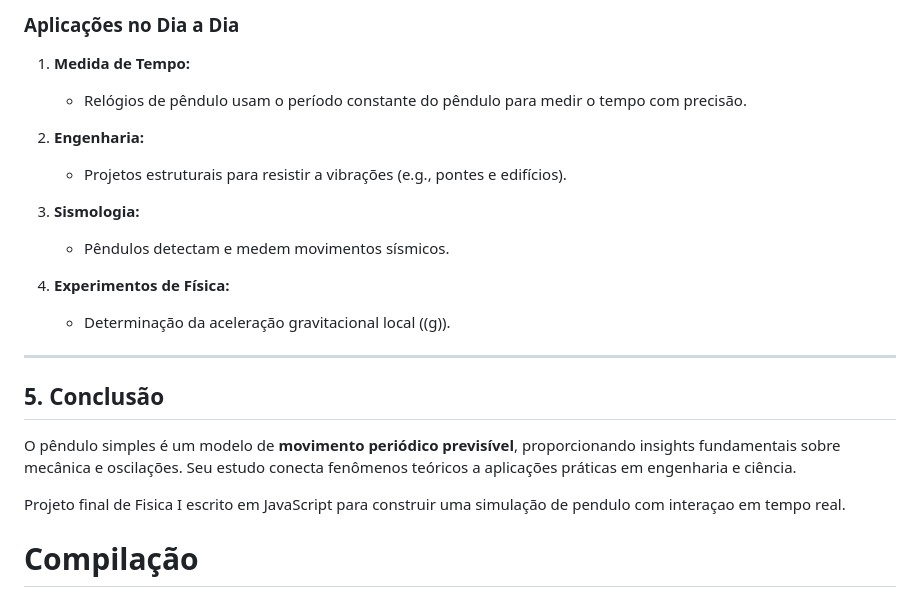
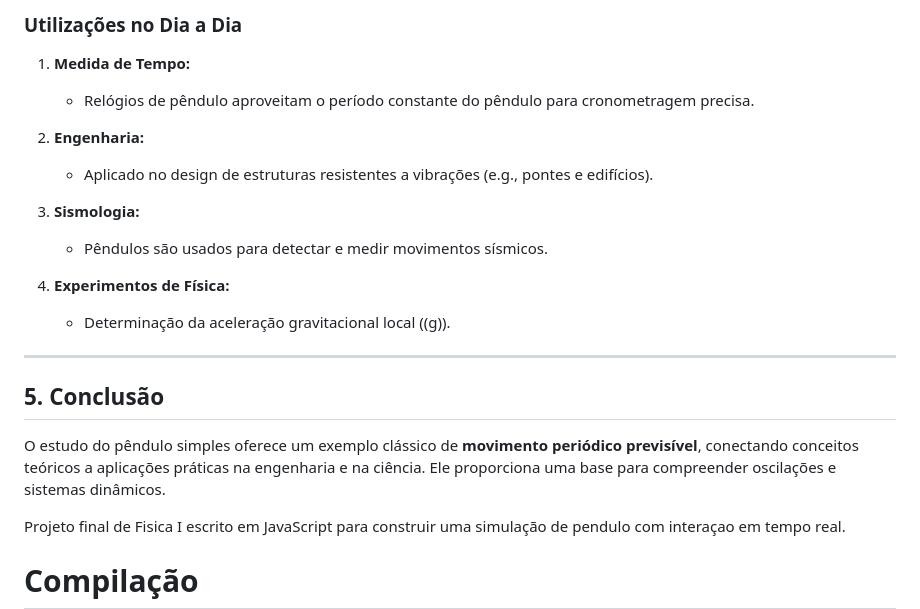
Before and after one commit to Kynsed/Fisica1_bcc, a Markdown page: README.md, the part around one of its changes. Rendered like a GitHub page.

```diff
--- a/README.md
+++ b/README.md
@@ -73,13 +73,13 @@ O pêndulo simples consiste em:
 
-### **Aplicações no Dia a Dia**
+### **Utilizações no Dia a Dia**
 1. **Medida de Tempo:**
-   - Relógios de pêndulo usam o período constante do pêndulo para medir o tempo com precisão.
+   - Relógios de pêndulo aproveitam o período constante do pêndulo para cronometragem precisa.
 
 2. **Engenharia:**
-   - Projetos estruturais para resistir a vibrações (e.g., pontes e edifícios).
+   - Aplicado no design de estruturas resistentes a vibrações (e.g., pontes e edifícios).
 
 3. **Sismologia:**
-   - Pêndulos detectam e medem movimentos sísmicos.
+   - Pêndulos são usados para detectar e medir movimentos sísmicos.
 
 4. **Experimentos de Física:**
    - Determinação da aceleração gravitacional local (\(g\)).
@@ -87,7 +87,8 @@ O pêndulo simples consiste em:
 ---
 
 ## **5. Conclusão**
-O pêndulo simples é um modelo de **movimento periódico previsível**, proporcionando insights fundamentais sobre mecânica e oscilações. Seu estudo conecta fenômenos teóricos a aplicações práticas em engenharia e ciência.
+O estudo do pêndulo simples oferece um exemplo clássico de **movimento periódico previsível**, conectando conceitos teóricos a aplicações práticas na engenharia e na ciência. Ele proporciona uma base para compreender oscilações e sistemas dinâmicos.
+
 
 
 Projeto final de Fisica I escrito em JavaScript para construir uma simulação de pendulo com interaçao em tempo real.
```
Also changed, not shown: other parts of README.md (+25 -25 lines).
